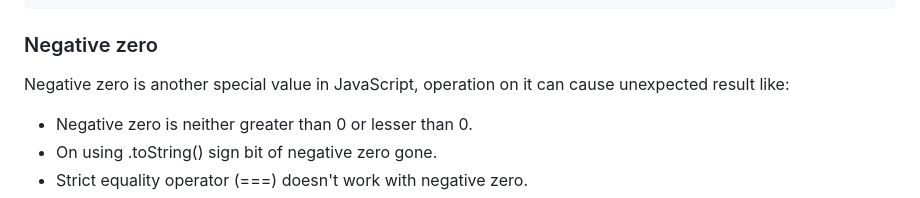
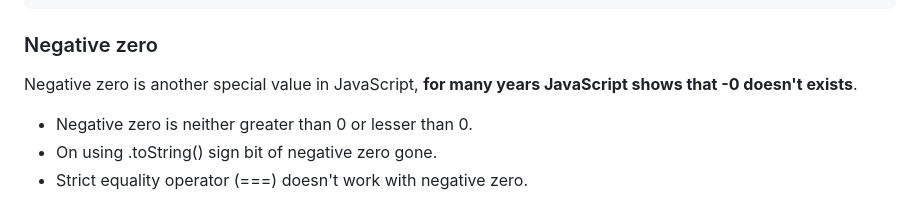
Before and after one commit to SandeepTheDev/complete-javascript, a Markdown page: 01-types/README.md, the part around the change. Rendered like a GitHub page.

```diff
--- a/01-types/README.md
+++ b/01-types/README.md
@@ -117,7 +117,7 @@ Number.isNaN("hello world"); // false
 
 ### Negative zero
 
-Negative zero is another special value in JavaScript, operation on it can cause unexpected result like:
+Negative zero is another special value in JavaScript, **for many years JavaScript shows that -0 doesn't exists**.
 
 - Negative zero is neither greater than 0 or lesser than 0.
 - On using .toString() sign bit of negative zero gone.
```
Also changed, not shown: 03-scope/README.md (+1 -0 lines).
